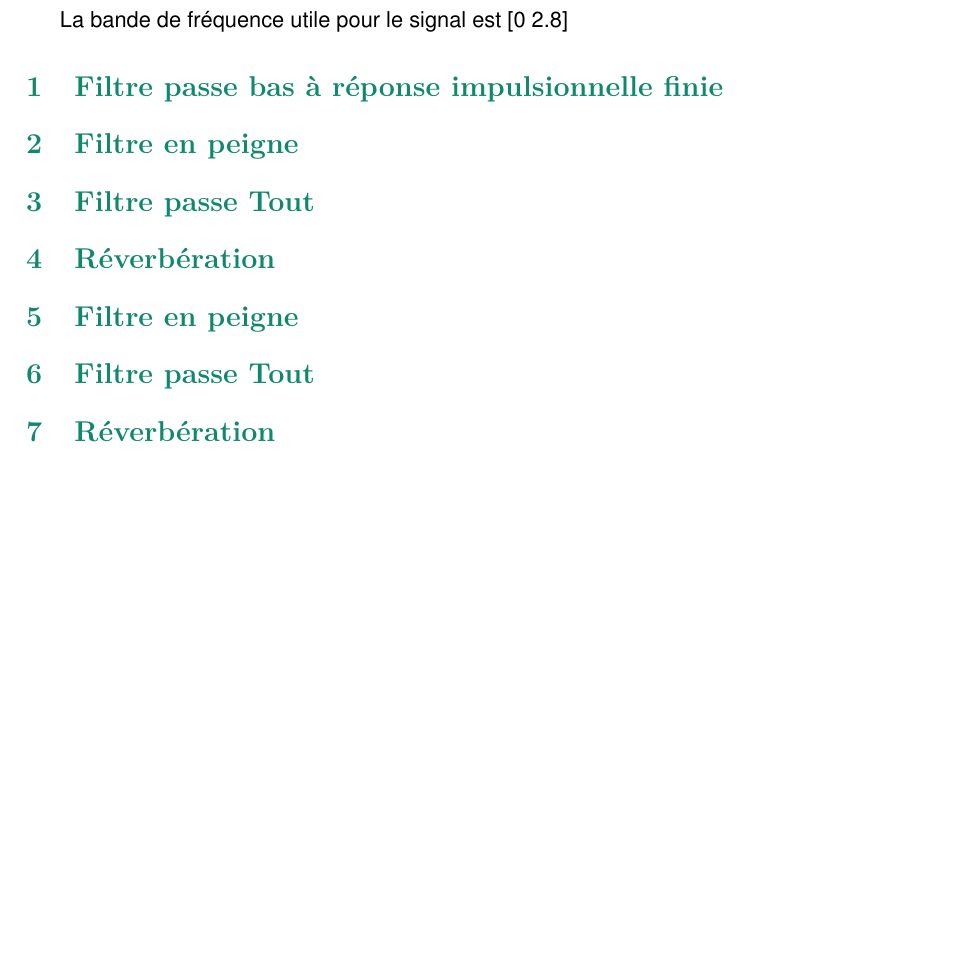
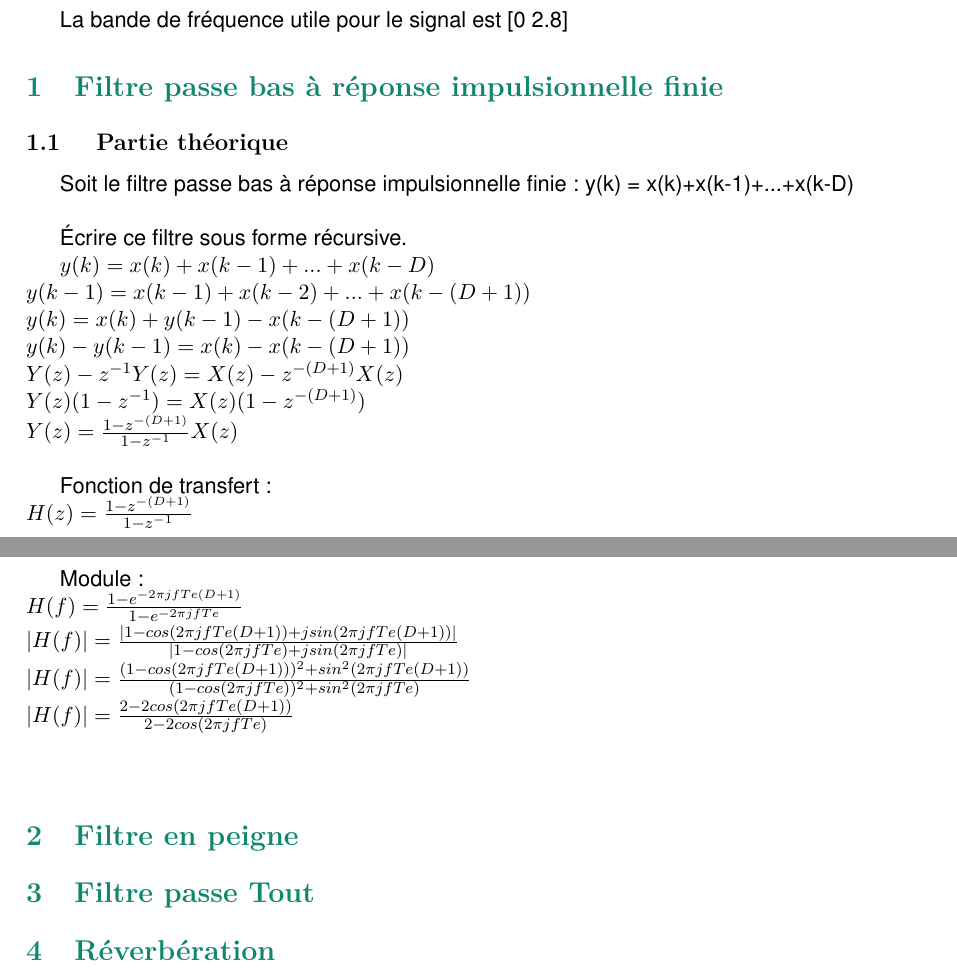
Before and after one commit to gadaR/tsiTPaudio, a LaTeX document (tpTSI.tex, which reads tp.tex): part of page 3 of 3 before the commit and two parts of pages 3 and 4 of 4 after it, the two joined at a grey line, cut so that both start at the same text, the shorter picture padded with empty space. Compiled offline with pdfLaTeX.

Commit message:
fonction de transfert +module

```diff
--- a/tp.tex
+++ b/tp.tex
@@ -9,8 +9,28 @@ La bande de fréquence utile pour le signal est [0 2.8]
 \section{Filtre passe bas à réponse impulsionnelle finie}
 
 
-\section{Filtre en peigne}
+\subsection{ Partie théorique}
+Soit le filtre passe bas à réponse impulsionnelle finie :
+y(k) = x(k)+x(k-1)+...+x(k-D)\\
 
-\section{Filtre passe Tout}
+Écrire ce filtre sous forme récursive.
 
-\section{Réverbération}
+\begin{math}
+y(k) = x(k)+x(k-1)+...+x(k-D)\\
+y(k-1) = x(k-1)+x(k-2)+...+x(k-(D+1))\\
+y(k) = x(k)+y(k-1)-x(k-(D+1))\\
+y(k) - y(k-1)= x(k)-x(k-(D+1))\\
+Y(z) - z^{-1}Y(z)  = X(z)-z^{-(D+1)}X(z)\\
+Y(z) (1- z^{-1}) = X(z)(1-z^{-(D+1)})\\
+Y(z)=\frac{1-z^{-(D+1)}}{1- z^{-1}}X(z) \\
+\end{math}
+
+Fonction de transfert :\\
+$H(z)=\frac{1-z^{-(D+1)}}{1- z^{-1}}$\\
+
+Module : \\
+$H(f)=\frac{1-e^{-2\pi jfTe(D+1)}}{1- e^{-2\pi jfTe}}\\
+|H(f)|=\frac{|1-cos(2\pi jfTe(D+1))+j sin(2\pi jfTe(D+1))|}{|1-cos(2\pi jfTe)+j sin(2\pi jfTe)|}\\
+|H(f)|=\frac{(1-cos(2\pi jfTe(D+1)))^{2}+ sin^{2}(2\pi jfTe(D+1))}{(1-cos(2\pi jfTe))^{2}+ sin^{2}(2\pi jfTe)}\\
+|H(f)|=\frac{2-2cos(2\pi jfTe(D+1))}{2-2cos(2\pi jfTe)}\\
+$
```
Also changed, not shown: tpTSI.tex (+1 -0 lines).
